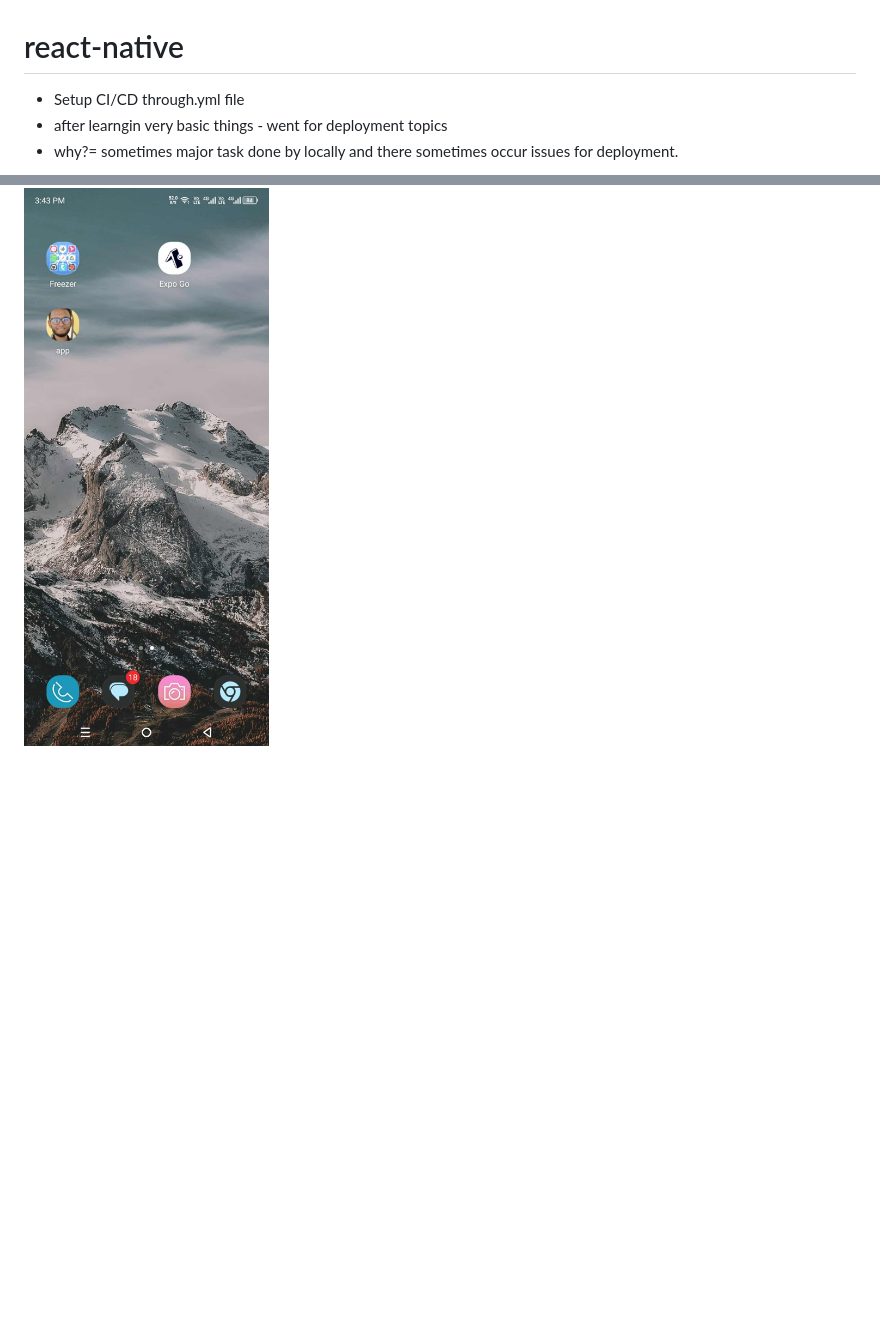
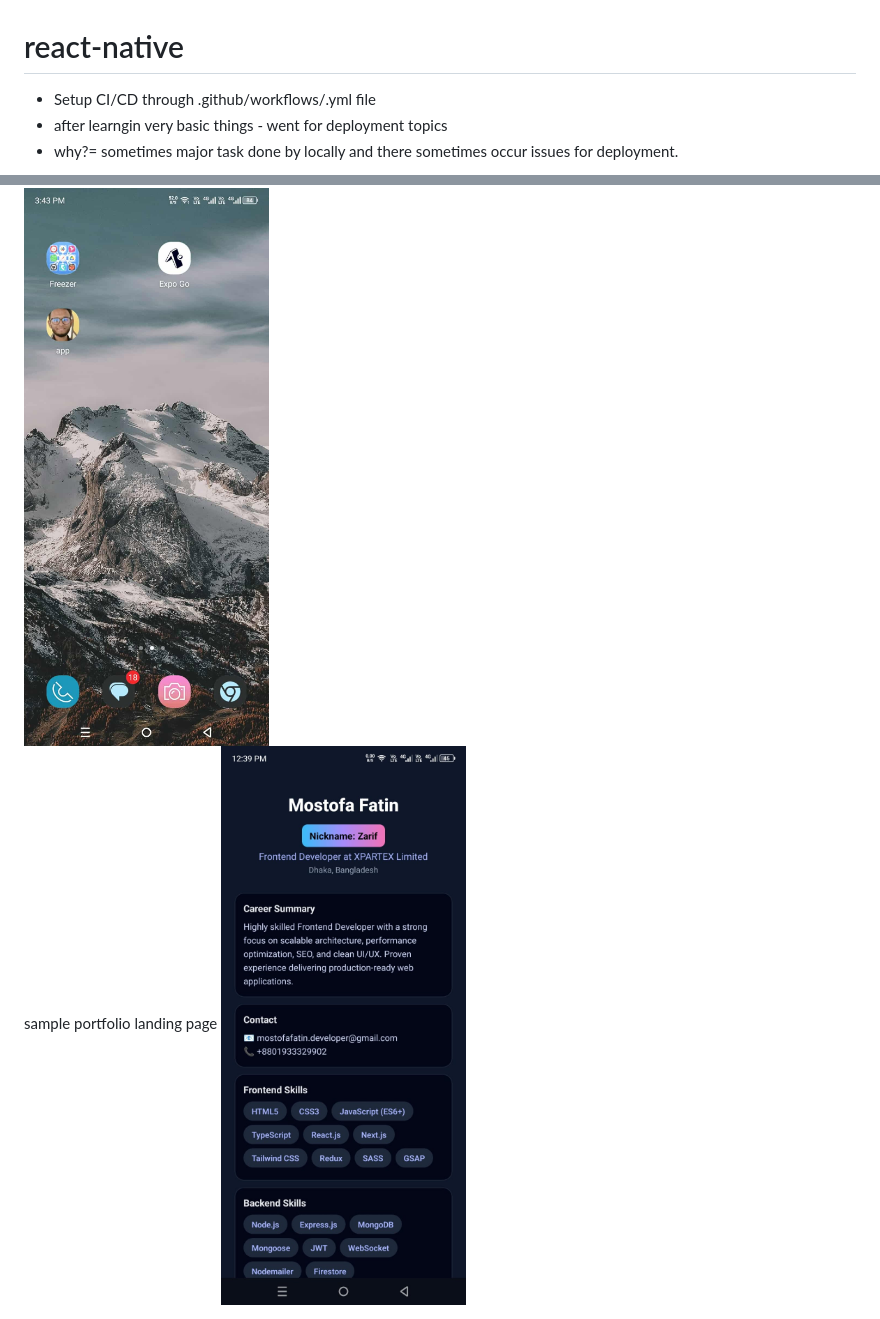
Before and after one commit to Iam-Zarif/react-native, a Markdown page: README.md, 2 parts joined by grey strips. GitHub-like rendering; pictures changed too: portfolio.jpeg (added); blank space fills up the shorter version.

Commit message:
portfolio

```diff
--- a/README.md
+++ b/README.md
@@ -1,8 +1,11 @@
 # react-native
 
 
- - Setup CI/CD through.yml file
+ - Setup CI/CD through .github/workflows/.yml file
  - after learngin very basic things - went for deployment topics
  - why?= sometimes major task done by locally and there sometimes occur issues for deployment.
 
 <img src="./app.jpg" alt="App Preview" style="max-width: 100%; width: 250px; height: auto; border-radius: 12px;" />
+
+sample portfolio landing page
+<img src="./portfolio.jpeg" alt="App Preview" style="max-width: 100%; width: 250px; height: auto; border-radius: 12px;" />
```
